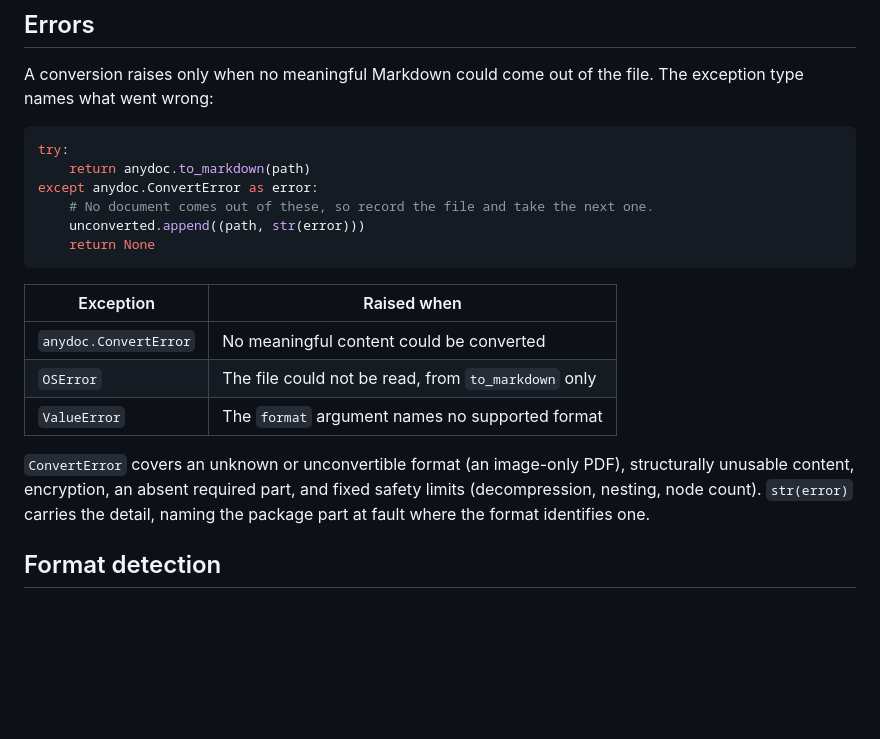
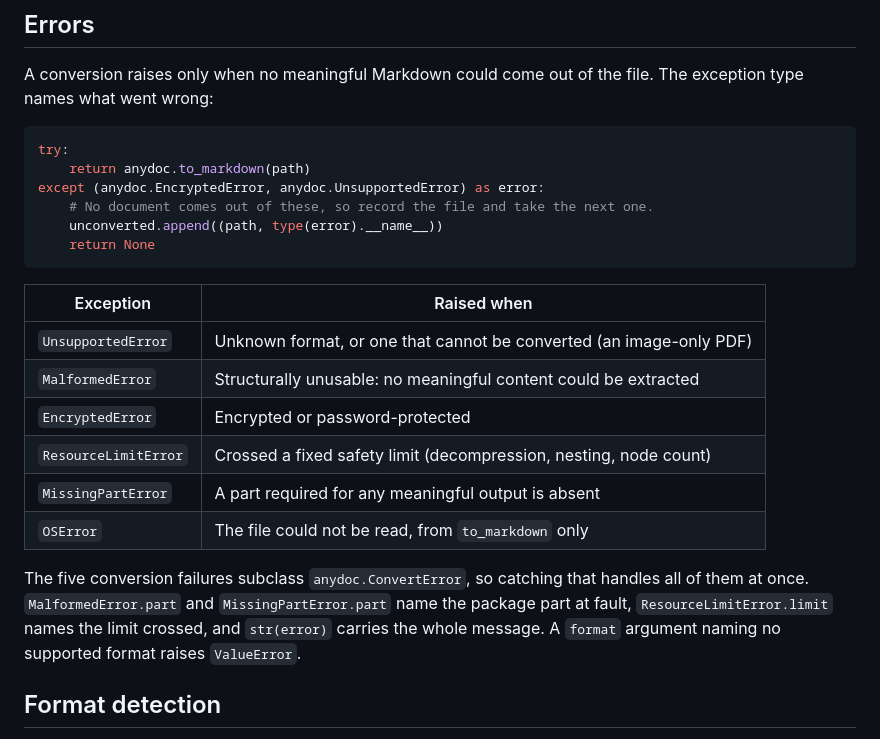
Before and after one commit to 789987777777/anydoc, a Markdown page: python/README.md, the part around the change. Drawn GitHub-style; blank space fills up the shorter version.

Commit message:
docs(python): document the ConvertError subclasses

````diff
--- a/python/README.md
+++ b/python/README.md
@@ -51,19 +51,22 @@ A conversion raises only when no meaningful Markdown could come out of the file.
 ```python
 try:
     return anydoc.to_markdown(path)
-except anydoc.ConvertError as error:
+except (anydoc.EncryptedError, anydoc.UnsupportedError) as error:
     # No document comes out of these, so record the file and take the next one.
-    unconverted.append((path, str(error)))
+    unconverted.append((path, type(error).__name__))
     return None
 ```
 
-| Exception             | Raised when                                         |
-| --------------------- | --------------------------------------------------- |
-| `anydoc.ConvertError` | No meaningful content could be converted            |
-| `OSError`             | The file could not be read, from `to_markdown` only |
-| `ValueError`          | The `format` argument names no supported format     |
+| Exception            | Raised when                                                         |
+| -------------------- | ------------------------------------------------------------------- |
+| `UnsupportedError`   | Unknown format, or one that cannot be converted (an image-only PDF) |
+| `MalformedError`     | Structurally unusable: no meaningful content could be extracted     |
+| `EncryptedError`     | Encrypted or password-protected                                     |
+| `ResourceLimitError` | Crossed a fixed safety limit (decompression, nesting, node count)   |
+| `MissingPartError`   | A part required for any meaningful output is absent                 |
+| `OSError`            | The file could not be read, from `to_markdown` only                 |
 
-`ConvertError` covers an unknown or unconvertible format (an image-only PDF), structurally unusable content, encryption, an absent required part, and fixed safety limits (decompression, nesting, node count). `str(error)` carries the detail, naming the package part at fault where the format identifies one.
+The five conversion failures subclass `anydoc.ConvertError`, so catching that handles all of them at once. `MalformedError.part` and `MissingPartError.part` name the package part at fault, `ResourceLimitError.limit` names the limit crossed, and `str(error)` carries the whole message. A `format` argument naming no supported format raises `ValueError`.
 
 ## Format detection
 
````
Also changed, not shown: README.md (+1 -1 lines).
